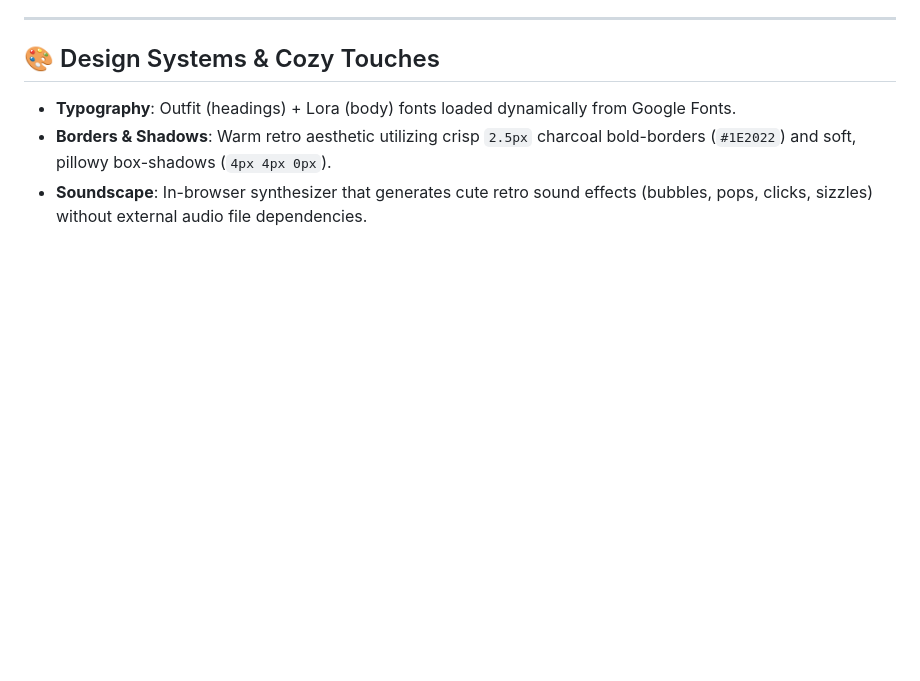
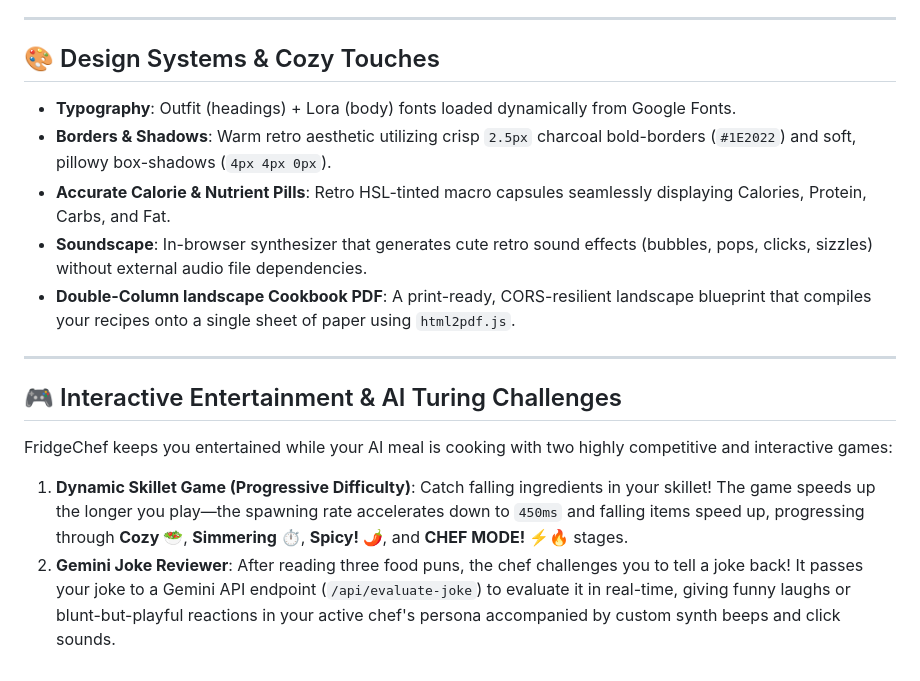
Before and after one commit to Stephen-Agyemang/FridgeJam, a Markdown page: README.md, the part around the change. Drawn GitHub-style; blank space fills up the shorter version.

Commit message:
Expand README with calorie pills, landscape PDF, progressive game levels, and Gemini joke reviewer

```diff
--- a/README.md
+++ b/README.md
@@ -107,4 +107,13 @@ Then visit [http://localhost:8080/](http://localhost:8080/).
 ## 🎨 Design Systems & Cozy Touches
 - **Typography**: Outfit (headings) + Lora (body) fonts loaded dynamically from Google Fonts.
 - **Borders & Shadows**: Warm retro aesthetic utilizing crisp `2.5px` charcoal bold-borders (`#1E2022`) and soft, pillowy box-shadows (`4px 4px 0px`).
+- **Accurate Calorie & Nutrient Pills**: Retro HSL-tinted macro capsules seamlessly displaying Calories, Protein, Carbs, and Fat.
 - **Soundscape**: In-browser synthesizer that generates cute retro sound effects (bubbles, pops, clicks, sizzles) without external audio file dependencies.
+- **Double-Column landscape Cookbook PDF**: A print-ready, CORS-resilient landscape blueprint that compiles your recipes onto a single sheet of paper using `html2pdf.js`.
+
+---
+
+## 🎮 Interactive Entertainment & AI Turing Challenges
+FridgeChef keeps you entertained while your AI meal is cooking with two highly competitive and interactive games:
+1. **Dynamic Skillet Game (Progressive Difficulty)**: Catch falling ingredients in your skillet! The game speeds up the longer you play—the spawning rate accelerates down to `450ms` and falling items speed up, progressing through **Cozy 🥗**, **Simmering ⏱️**, **Spicy! 🌶️**, and **CHEF MODE! ⚡🔥** stages.
+2. **Gemini Joke Reviewer**: After reading three food puns, the chef challenges you to tell a joke back! It passes your joke to a Gemini API endpoint (`/api/evaluate-joke`) to evaluate it in real-time, giving funny laughs or blunt-but-playful reactions in your active chef's persona accompanied by custom synth beeps and click sounds.
```
